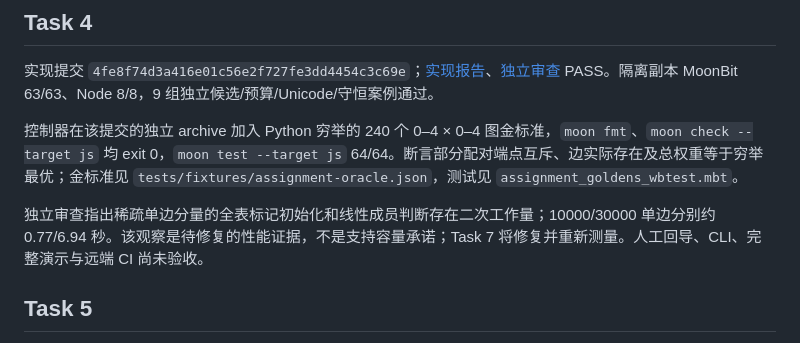
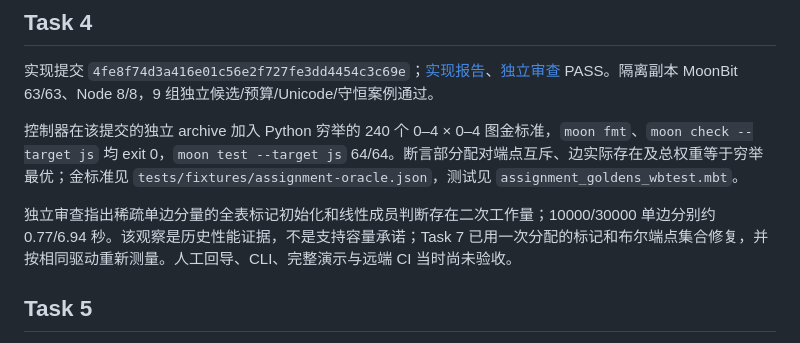
Before and after one commit to z2823253773-p/moonreconcile, a Markdown page: docs/validation.md, the part around the change. Drawn GitHub-style.

Commit message:
Clarify delivered validation boundaries

```diff
--- a/docs/validation.md
+++ b/docs/validation.md
@@ -34,7 +34,7 @@
 
 控制器在该提交的独立 archive 加入 Python 穷举的 240 个 0–4 × 0–4 图金标准，`moon fmt`、`moon check --target js` 均 exit 0，`moon test --target js` 64/64。断言部分配对端点互斥、边实际存在及总权重等于穷举最优；金标准见 `tests/fixtures/assignment-oracle.json`，测试见 `assignment_goldens_wbtest.mbt`。
 
-独立审查指出稀疏单边分量的全表标记初始化和线性成员判断存在二次工作量；10000/30000 单边分别约 0.77/6.94 秒。该观察是待修复的性能证据，不是支持容量承诺；Task 7 将修复并重新测量。人工回导、CLI、完整演示与远端 CI 尚未验收。
+独立审查指出稀疏单边分量的全表标记初始化和线性成员判断存在二次工作量；10000/30000 单边分别约 0.77/6.94 秒。该观察是历史性能证据，不是支持容量承诺；Task 7 已用一次分配的标记和布尔端点集合修复，并按相同驱动重新测量。人工回导、CLI、完整演示与远端 CI 当时尚未验收。
 
 ## Task 5
 
```
Also changed, not shown: docs/project-proposal.md (+1 -1 lines).
